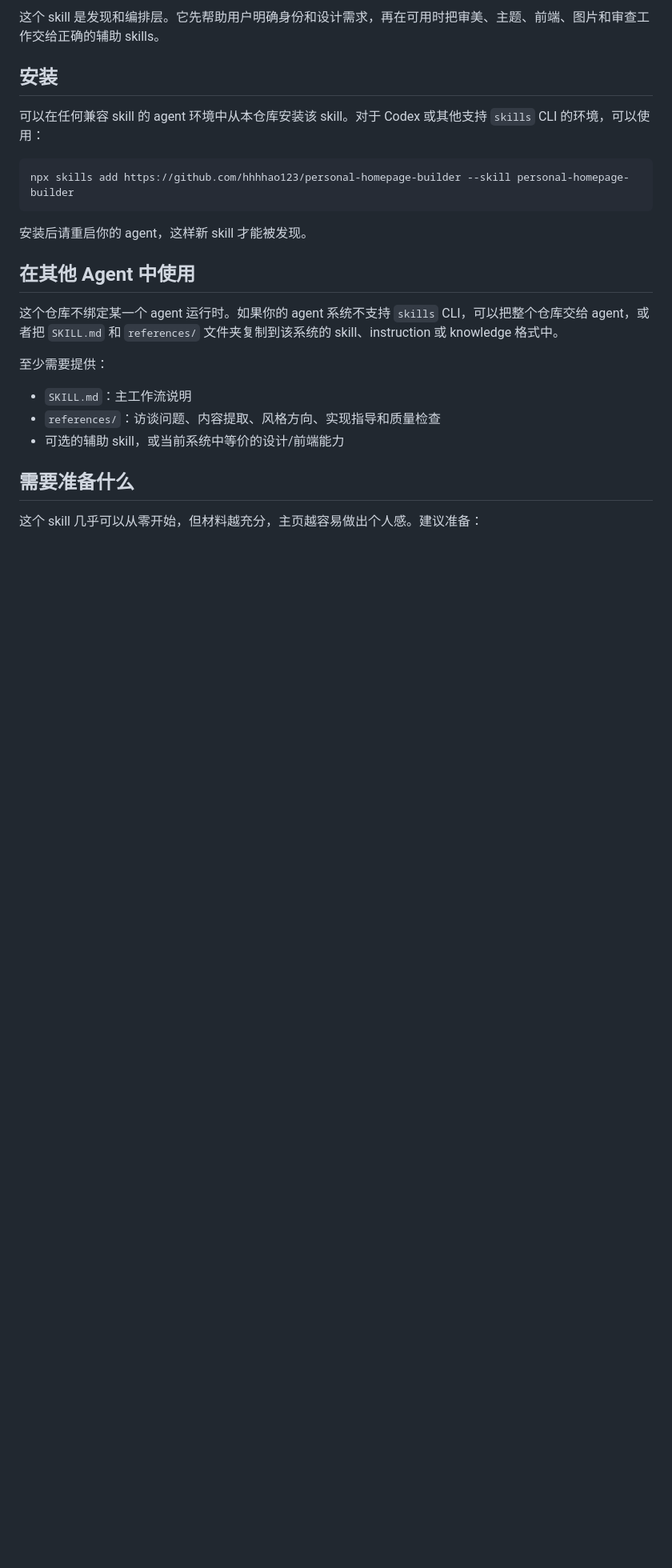
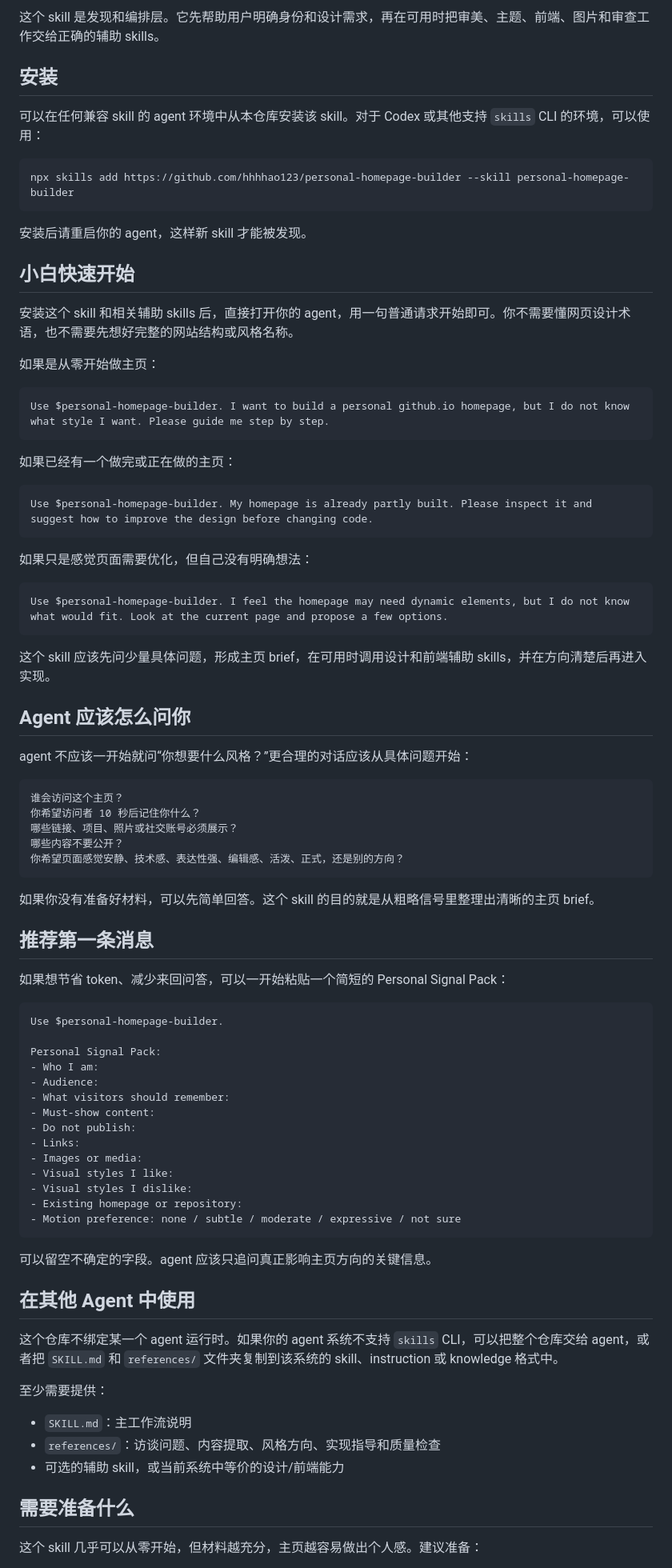
Before and after one commit to hhhhao123/personal-homepage-builder, a Markdown page: README.zh-CN.md, the part around the change. Shown at 80% size. Drawn GitHub-style; blank space fills up the shorter version.

````diff
--- a/README.zh-CN.md
+++ b/README.zh-CN.md
@@ -79,6 +79,67 @@ npx skills add https://github.com/hhhhao123/personal-homepage-builder --skill pe
 ```
 
 安装后请重启你的 agent，这样新 skill 才能被发现。
+
+## 小白快速开始
+
+安装这个 skill 和相关辅助 skills 后，直接打开你的 agent，用一句普通请求开始即可。你不需要懂网页设计术语，也不需要先想好完整的网站结构或风格名称。
+
+如果是从零开始做主页：
+
+```text
+Use $personal-homepage-builder. I want to build a personal github.io homepage, but I do not know what style I want. Please guide me step by step.
+```
+
+如果已经有一个做完或正在做的主页：
+
+```text
+Use $personal-homepage-builder. My homepage is already partly built. Please inspect it and suggest how to improve the design before changing code.
+```
+
+如果只是感觉页面需要优化，但自己没有明确想法：
+
+```text
+Use $personal-homepage-builder. I feel the homepage may need dynamic elements, but I do not know what would fit. Look at the current page and propose a few options.
+```
+
+这个 skill 应该先问少量具体问题，形成主页 brief，在可用时调用设计和前端辅助 skills，并在方向清楚后再进入实现。
+
+## Agent 应该怎么问你
+
+agent 不应该一开始就问“你想要什么风格？”更合理的对话应该从具体问题开始：
+
+```text
+谁会访问这个主页？
+你希望访问者 10 秒后记住你什么？
+哪些链接、项目、照片或社交账号必须展示？
+哪些内容不要公开？
+你希望页面感觉安静、技术感、表达性强、编辑感、活泼、正式，还是别的方向？
+```
+
+如果你没有准备好材料，可以先简单回答。这个 skill 的目的就是从粗略信号里整理出清晰的主页 brief。
+
+## 推荐第一条消息
+
+如果想节省 token、减少来回问答，可以一开始粘贴一个简短的 Personal Signal Pack：
+
+```text
+Use $personal-homepage-builder.
+
+Personal Signal Pack:
+- Who I am:
+- Audience:
+- What visitors should remember:
+- Must-show content:
+- Do not publish:
+- Links:
+- Images or media:
+- Visual styles I like:
+- Visual styles I dislike:
+- Existing homepage or repository:
+- Motion preference: none / subtle / moderate / expressive / not sure
+```
+
+可以留空不确定的字段。agent 应该只追问真正影响主页方向的关键信息。
 
 ## 在其他 Agent 中使用
 
````
Also changed, not shown: README.md (+61 -0 lines).
